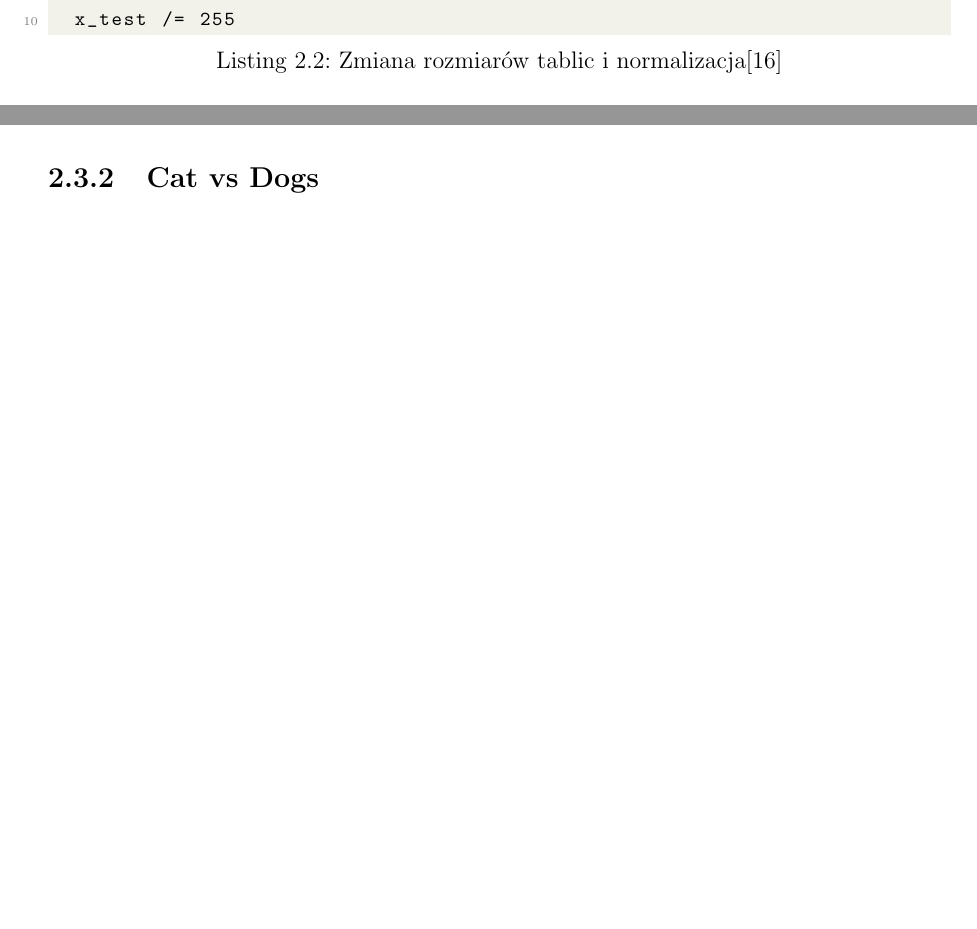
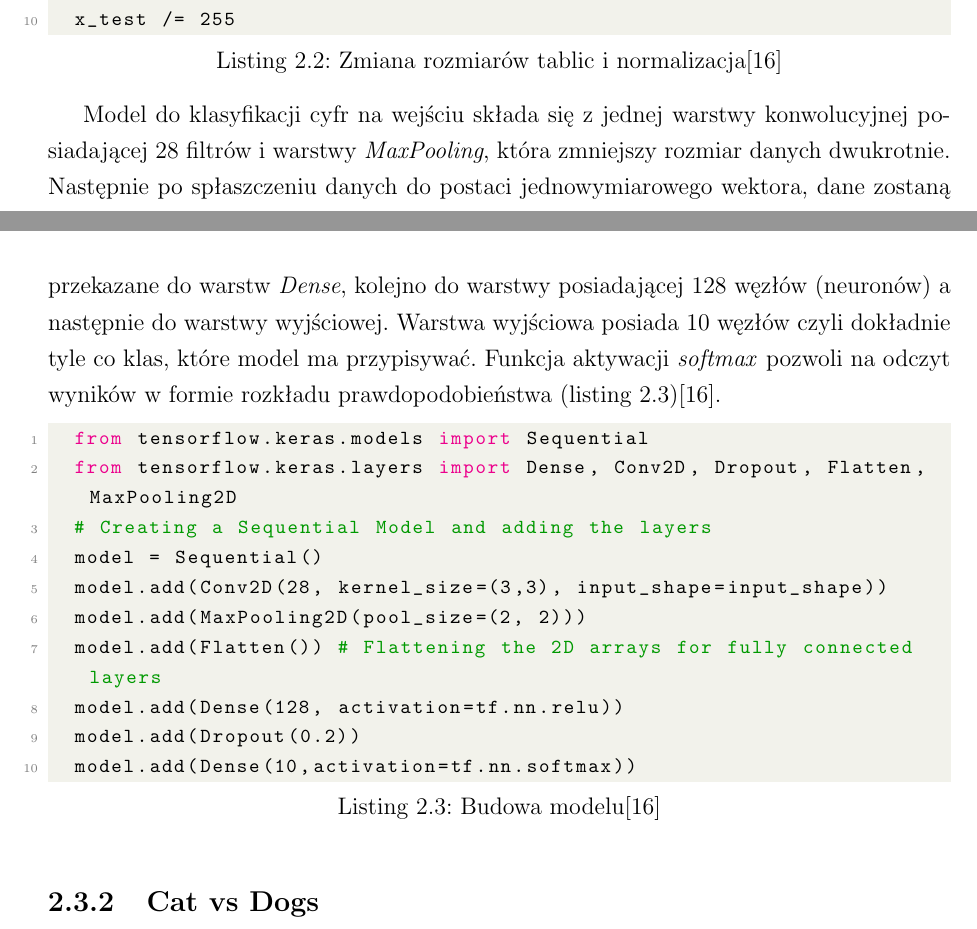
Before and after one commit to Rafixese/Praca-Licencjacka, a LaTeX thesis (Praca_Licencjacka_Rafal_Hrabia.tex): two parts of pages 17 and 18 of 27, joined at a grey line, cut so that both start at the same text, the shorter picture padded with empty space. Compiled offline with pdfLaTeX.

Commit message:
mnist model

```diff
--- a/Praca_Licencjacka_Rafal_Hrabia.tex
+++ b/Praca_Licencjacka_Rafal_Hrabia.tex
@@ -383,7 +383,20 @@ W celu użycia zbioru danych w modelu niezbędne jest zmiana wymiarów tablic, w
 	x_test /= 255
 \end{lstlisting}
 
+Model do klasyfikacji cyfr na wejściu składa się z jednej warstwy konwolucyjnej posiadającej 28 filtrów i warstwy \emph{MaxPooling}, która zmniejszy rozmiar danych dwukrotnie. Następnie po spłaszczeniu danych do postaci jednowymiarowego wektora, dane zostaną przekazane do warstw \emph{Dense}, kolejno do warstwy posiadającej 128 węzłów (neuronów) a następnie do warstwy wyjściowej. Warstwa wyjściowa posiada 10 węzłów czyli dokładnie tyle co klas, które model ma przypisywać. Funkcja aktywacji \emph{softmax} pozwoli na odczyt wyników w formie rozkładu prawdopodobieństwa (listing \ref{lst:mnistmodel})\cite{mnistapp}.
 
+\begin{lstlisting}[language=Python, caption={Budowa modelu\cite{mnistapp}}, label={lst:mnistmodel}]
+	from tensorflow.keras.models import Sequential
+	from tensorflow.keras.layers import Dense, Conv2D, Dropout, Flatten, MaxPooling2D
+	# Creating a Sequential Model and adding the layers
+	model = Sequential()
+	model.add(Conv2D(28, kernel_size=(3,3), input_shape=input_shape))
+	model.add(MaxPooling2D(pool_size=(2, 2)))
+	model.add(Flatten()) # Flattening the 2D arrays for fully connected layers
+	model.add(Dense(128, activation=tf.nn.relu))
+	model.add(Dropout(0.2))
+	model.add(Dense(10,activation=tf.nn.softmax))
+\end{lstlisting}
 
 \subsection{Cat vs Dogs}
 \label{catsdogs}
```
Also changed, not shown: Praca_Licencjacka_Rafal_Hrabia.pdf.
